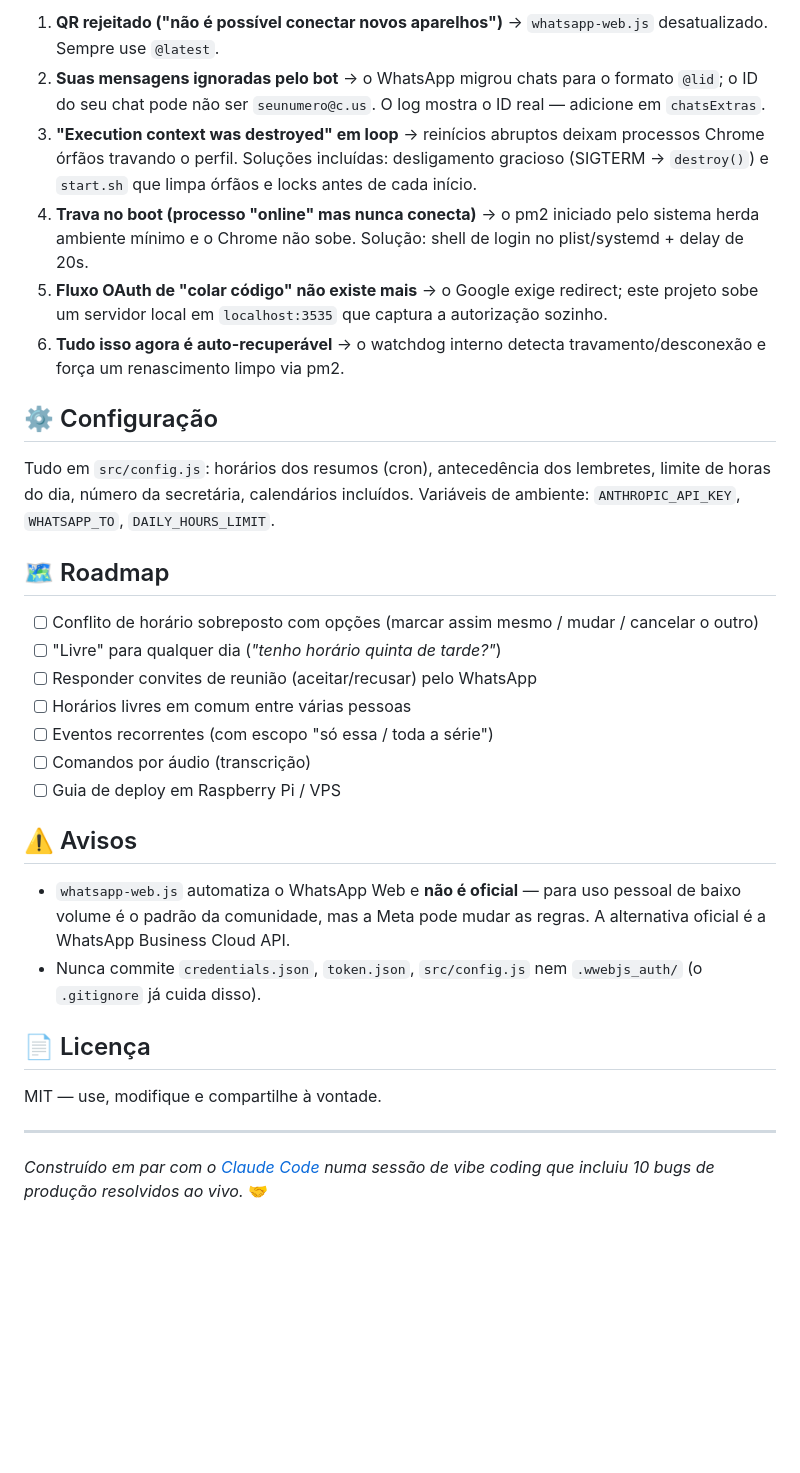
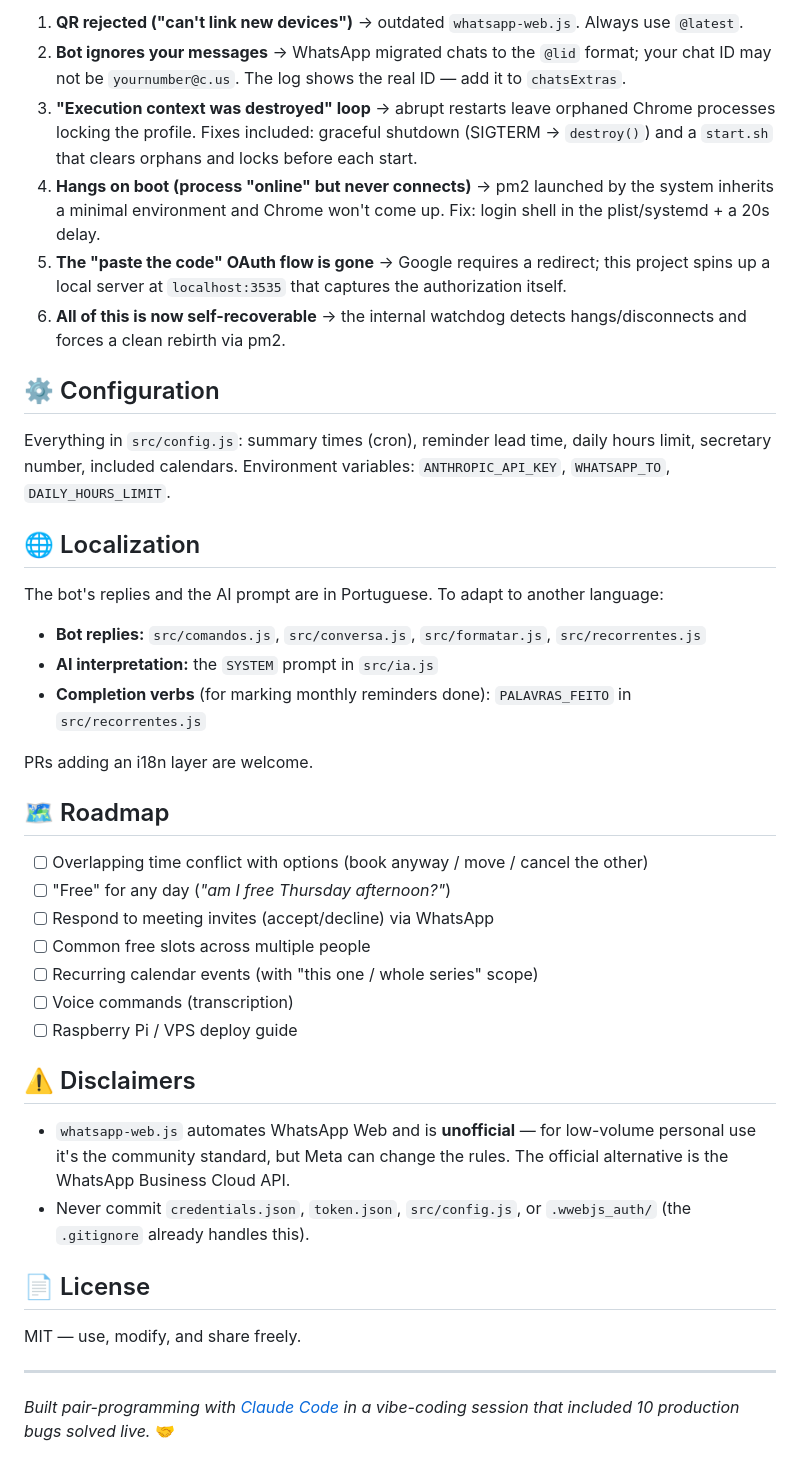
Before and after one commit to usernameazevedo/agenda-whatsapp-bot, a Markdown page: README.md, the part around one of its changes. GitHub-like rendering; blank space fills up the shorter version.

```diff
--- a/README.md
+++ b/README.md
@@ -105,34 +119,43 @@ Este projeto passou por uma jornada de depuração real. Os pepinos e as soluç
 
-1. **QR rejeitado ("não é possível conectar novos aparelhos")** → `whatsapp-web.js` desatualizado. Sempre use `@latest`.
-2. **Suas mensagens ignoradas pelo bot** → o WhatsApp migrou chats para o formato `@lid`; o ID do seu chat pode não ser `seunumero@c.us`. O log mostra o ID real — adicione em `chatsExtras`.
-3. **"Execution context was destroyed" em loop** → reinícios abruptos deixam processos Chrome órfãos travando o perfil. Soluções incluídas: desligamento gracioso (SIGTERM → `destroy()`) e `start.sh` que limpa órfãos e locks antes de cada início.
-4. **Trava no boot (processo "online" mas nunca conecta)** → o pm2 iniciado pelo sistema herda ambiente mínimo e o Chrome não sobe. Solução: shell de login no plist/systemd + delay de 20s.
-5. **Fluxo OAuth de "colar código" não existe mais** → o Google exige redirect; este projeto sobe um servidor local em `localhost:3535` que captura a autorização sozinho.
-6. **Tudo isso agora é auto-recuperável** → o watchdog interno detecta travamento/desconexão e força um renascimento limpo via pm2.
+1. **QR rejected ("can't link new devices")** → outdated `whatsapp-web.js`. Always use `@latest`.
+2. **Bot ignores your messages** → WhatsApp migrated chats to the `@lid` format; your chat ID may not be `yournumber@c.us`. The log shows the real ID — add it to `chatsExtras`.
+3. **"Execution context was destroyed" loop** → abrupt restarts leave orphaned Chrome processes locking the profile. Fixes included: graceful shutdown (SIGTERM → `destroy()`) and a `start.sh` that clears orphans and locks before each start.
+4. **Hangs on boot (process "online" but never connects)** → pm2 launched by the system inherits a minimal environment and Chrome won't come up. Fix: login shell in the plist/systemd + a 20s delay.
+5. **The "paste the code" OAuth flow is gone** → Google requires a redirect; this project spins up a local server at `localhost:3535` that captures the authorization itself.
+6. **All of this is now self-recoverable** → the internal watchdog detects hangs/disconnects and forces a clean rebirth via pm2.
 
-## ⚙️ Configuração
+## ⚙️ Configuration
 
-Tudo em `src/config.js`: horários dos resumos (cron), antecedência dos lembretes, limite de horas do dia, número da secretária, calendários incluídos. Variáveis de ambiente: `ANTHROPIC_API_KEY`, `WHATSAPP_TO`, `DAILY_HOURS_LIMIT`.
+Everything in `src/config.js`: summary times (cron), reminder lead time, daily hours limit, secretary number, included calendars. Environment variables: `ANTHROPIC_API_KEY`, `WHATSAPP_TO`, `DAILY_HOURS_LIMIT`.
+
+## 🌐 Localization
+
+The bot's replies and the AI prompt are in Portuguese. To adapt to another language:
+- **Bot replies:** `src/comandos.js`, `src/conversa.js`, `src/formatar.js`, `src/recorrentes.js`
+- **AI interpretation:** the `SYSTEM` prompt in `src/ia.js`
+- **Completion verbs** (for marking monthly reminders done): `PALAVRAS_FEITO` in `src/recorrentes.js`
+
+PRs adding an i18n layer are welcome.
 
 ## 🗺️ Roadmap
 
-- [ ] Conflito de horário sobreposto com opções (marcar assim mesmo / mudar / cancelar o outro)
-- [ ] "Livre" para qualquer dia (*"tenho horário quinta de tarde?"*)
-- [ ] Responder convites de reunião (aceitar/recusar) pelo WhatsApp
-- [ ] Horários livres em comum entre várias pessoas
-- [ ] Eventos recorrentes (com escopo "só essa / toda a série")
-- [ ] Comandos por áudio (transcrição)
-- [ ] Guia de deploy em Raspberry Pi / VPS
+- [ ] Overlapping time conflict with options (book anyway / move / cancel the other)
+- [ ] "Free" for any day (*"am I free Thursday afternoon?"*)
+- [ ] Respond to meeting invites (accept/decline) via WhatsApp
+- [ ] Common free slots across multiple people
+- [ ] Recurring calendar events (with "this one / whole series" scope)
+- [ ] Voice commands (transcription)
+- [ ] Raspberry Pi / VPS deploy guide
 
-## ⚠️ Avisos
+## ⚠️ Disclaimers
 
-- `whatsapp-web.js` automatiza o WhatsApp Web e **não é oficial** — para uso pessoal de baixo volume é o padrão da comunidade, mas a Meta pode mudar as regras. A alternativa oficial é a WhatsApp Business Cloud API.
-- Nunca commite `credentials.json`, `token.json`, `src/config.js` nem `.wwebjs_auth/` (o `.gitignore` já cuida disso).
+- `whatsapp-web.js` automates WhatsApp Web and is **unofficial** — for low-volume personal use it's the community standard, but Meta can change the rules. The official alternative is the WhatsApp Business Cloud API.
+- Never commit `credentials.json`, `token.json`, `src/config.js`, or `.wwebjs_auth/` (the `.gitignore` already handles this).
 
-## 📄 Licença
+## 📄 License
 
-MIT — use, modifique e compartilhe à vontade.
+MIT — use, modify, and share freely.
 
 ---
 
-*Construído em par com o [Claude Code](https://claude.com/claude-code) numa sessão de vibe coding que incluiu 10 bugs de produção resolvidos ao vivo.* 🤝
+*Built pair-programming with [Claude Code](https://claude.com/claude-code) in a vibe-coding session that included 10 production bugs solved live.* 🤝
```
Also changed, not shown: other parts of README.md (+73 -59 lines), README.pt-BR.md (added, +150 -0 lines).
